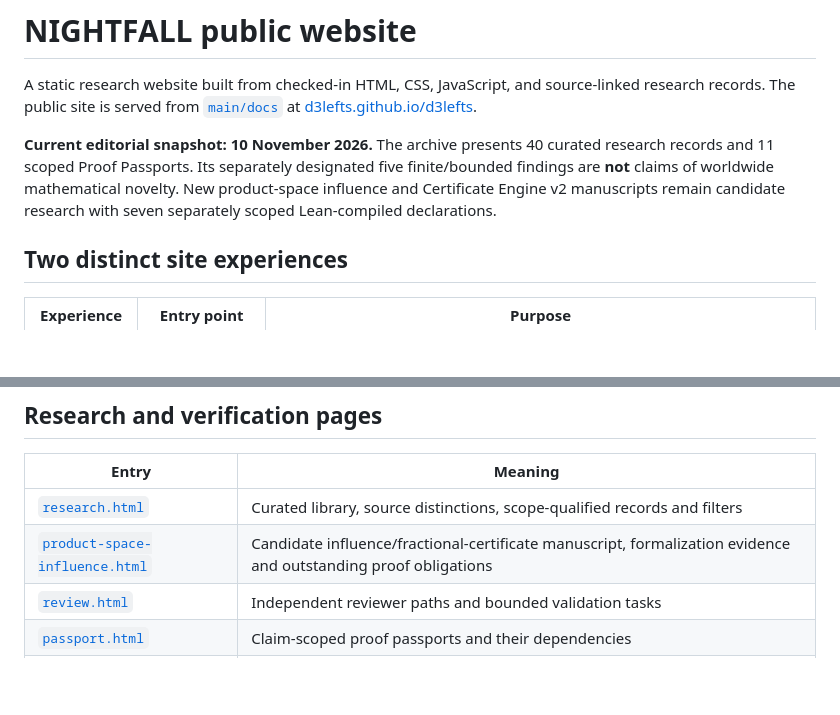
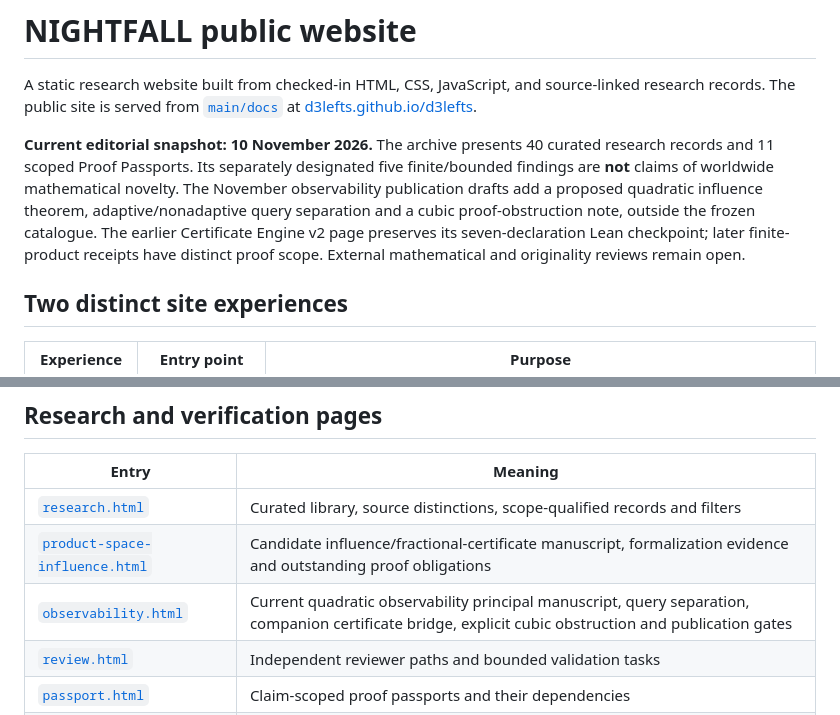
Before and after one commit to d3lefts/d3lefts, a Markdown page: docs/README.md, 2 parts joined by grey strips. GitHub-like rendering; blank space fills up the shorter version.

Commit message:
docs: distinguish current observability research from historical formalization checkpoint

```diff
--- a/docs/README.md
+++ b/docs/README.md
@@ -2,7 +2,7 @@
 
 A static research website built from checked-in HTML, CSS, JavaScript, and source-linked research records. The public site is served from [`main/docs`](./) at [d3lefts.github.io/d3lefts](https://d3lefts.github.io/d3lefts/).
 
-**Current editorial snapshot: 10 November 2026.** The archive presents 40 curated research records and 11 scoped Proof Passports. Its separately designated five finite/bounded findings are **not** claims of worldwide mathematical novelty. New product-space influence and Certificate Engine v2 manuscripts remain candidate research with seven separately scoped Lean-compiled declarations.
+**Current editorial snapshot: 10 November 2026.** The archive presents 40 curated research records and 11 scoped Proof Passports. Its separately designated five finite/bounded findings are **not** claims of worldwide mathematical novelty. The November observability publication drafts add a proposed quadratic influence theorem, adaptive/nonadaptive query separation and a cubic proof-obstruction note, outside the frozen catalogue. The earlier Certificate Engine v2 page preserves its seven-declaration Lean checkpoint; later finite-product receipts have distinct proof scope. External mathematical and originality reviews remain open.
 
 ## Two distinct site experiences
 
@@ -19,6 +19,7 @@ Both experiences share common tokens and navigation logic but have distinct page
 | --- | --- |
 | [`research.html`](research.html) | Curated library, source distinctions, scope-qualified records and filters |
 | [`product-space-influence.html`](product-space-influence.html) | Candidate influence/fractional-certificate manuscript, formalization evidence and outstanding proof obligations |
+| [`observability.html`](observability.html) | Current quadratic observability principal manuscript, query separation, companion certificate bridge, explicit cubic obstruction and publication gates |
 | [`review.html`](review.html) | Independent reviewer paths and bounded validation tasks |
 | [`passport.html`](passport.html) | Claim-scoped proof passports and their dependencies |
 | [`evidence.html`](evidence.html) | Public evidence release and reproducibility access |
```
